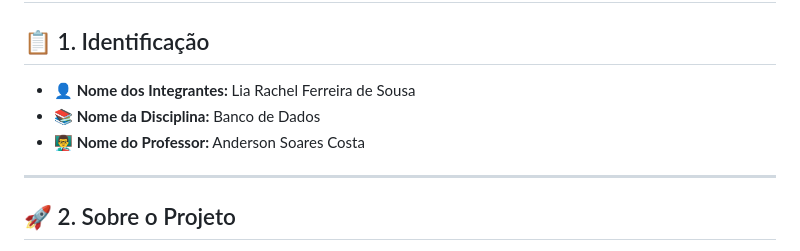
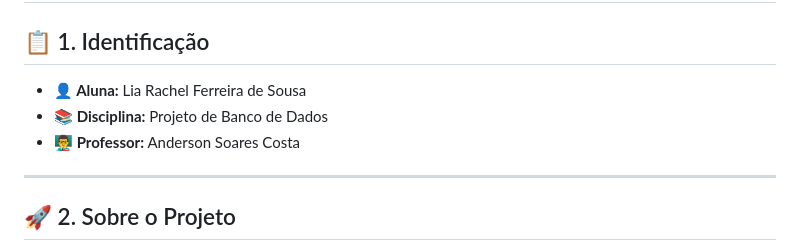
Before and after one commit to Rachel-210/Loja_Roupas_JPL2.0, a Markdown page: README.md, the part around the change. Rendered like a GitHub page.

Commit message:
Update student and course information in README

```diff
--- a/README.md
+++ b/README.md
@@ -2,9 +2,9 @@
 
 
 ## 📋 1. Identificação
-* **👤 Nome dos Integrantes:** Lia Rachel Ferreira de Sousa
-* **📚 Nome da Disciplina:** Banco de Dados
-* **👨‍🏫 Nome do Professor:**  Anderson Soares Costa
+* **👤 Aluna:** Lia Rachel Ferreira de Sousa
+* **📚 Disciplina:** Projeto de Banco de Dados
+* **👨‍🏫 Professor:**  Anderson Soares Costa
 
 ---
 
```
